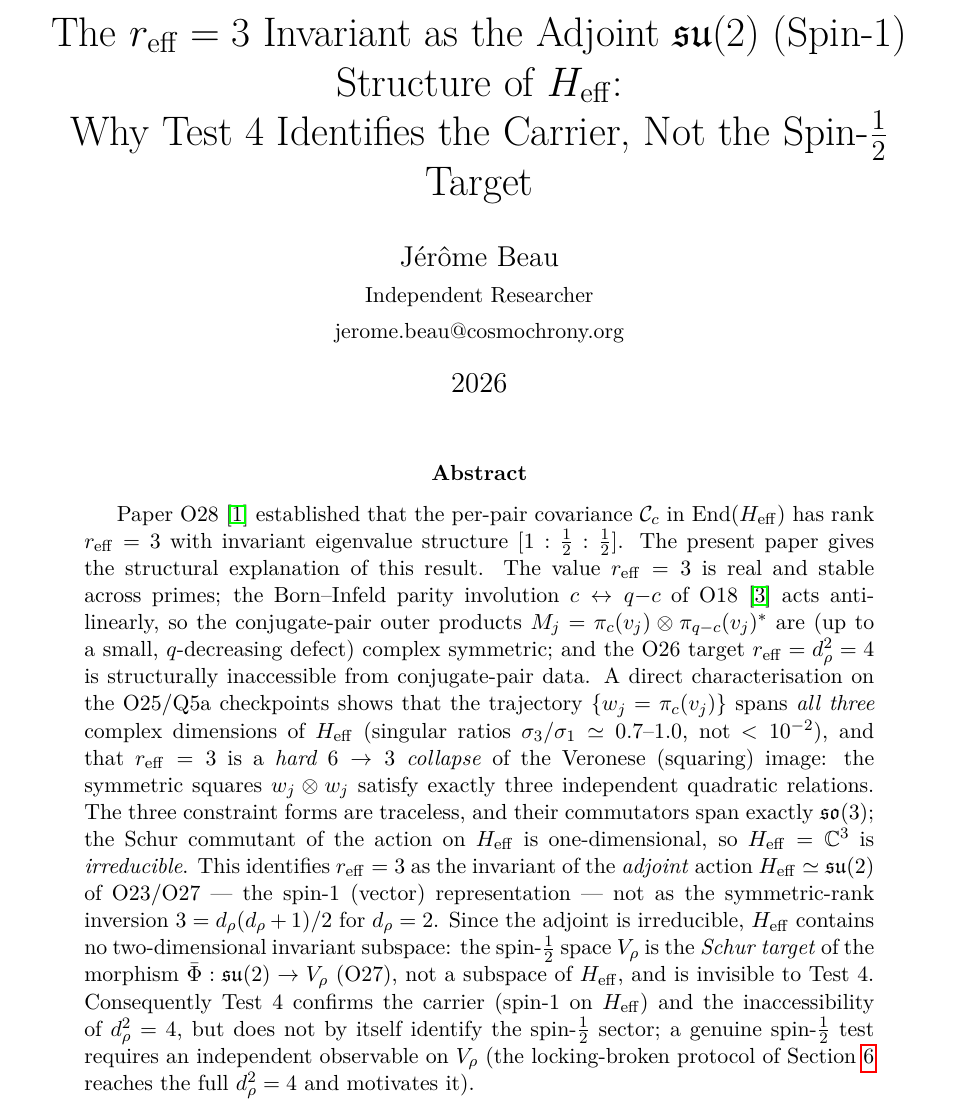
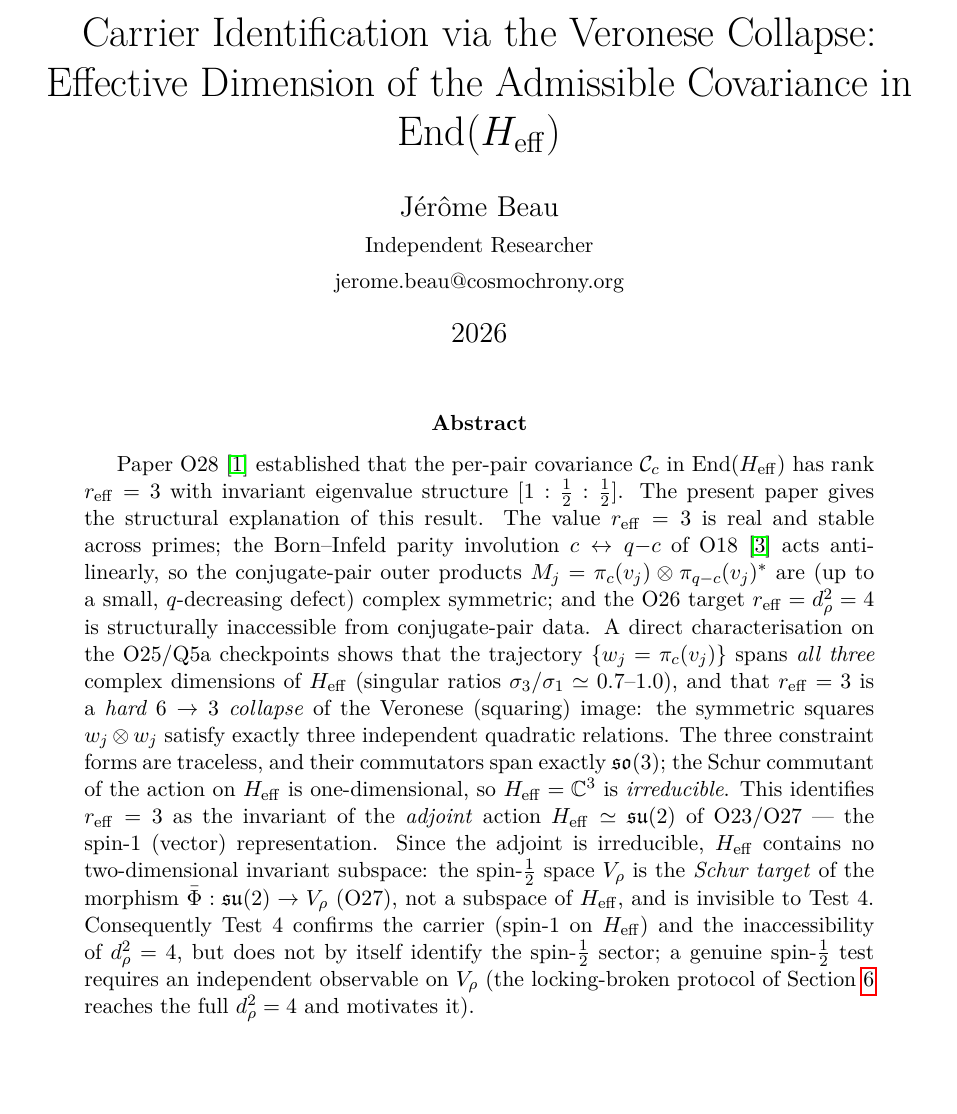
Before and after one commit to Cosmochrony/o29, a LaTeX paper (tex/SpectralO29.tex): part of page 1 of 11, cut at the place of the change, the shorter picture padded with empty space. Compiled offline with pdfLaTeX.

Commit message:
O29 1.3: measured title (Carrier Identification via the Veronese Collapse) and abstract
Retitle to mirror the original two-part structure and keep the series continuous;
lighten the abstract to state only the valid interpretation (drop implicit contrasts
with the prior reading). Substance unchanged: reff=3 = adjoint su(2) (spin-1) carrier
invariant of H_eff via the hard 6->3 Veronese collapse.

```diff
--- a/tex/SpectralO29.tex
+++ b/tex/SpectralO29.tex
@@ -33,8 +33,8 @@
 \newcommand{\reff}{r_{\mathrm{eff}}}
 \newcommand{\dpair}{\delta_{\mathrm{pair}}}
 
-\title{The $\reff = 3$ Invariant as the Adjoint $\su(2)$ (Spin-$1$) Structure of $\Heff$:\\
-Why Test~4 Identifies the Carrier, Not the Spin-$\tfrac{1}{2}$ Target}
+\title{Carrier Identification via the Veronese Collapse:\\
+Effective Dimension of the Admissible Covariance in $\End(\Heff)$}
 
 \author{J\'er\^ome Beau\\
 \small Independent Researcher\\
@@ -55,14 +55,13 @@ Why Test~4 Identifies the Carrier, Not the Spin-$\tfrac{1}{2}$ Target}
     O26 target $\reff = d_\rho^2 = 4$ is structurally inaccessible from conjugate-pair data.
     A direct characterisation on the O25/Q5a checkpoints shows that the trajectory
     $\{w_j = \pi_c(v_j)\}$ spans \emph{all three} complex dimensions of $\Heff$ (singular ratios
-    $\sigma_3/\sigma_1 \simeq 0.7\text{--}1.0$, not $< 10^{-2}$), and that $\reff = 3$ is a \emph{hard
-    $6 \to 3$ collapse} of the Veronese (squaring) image: the symmetric squares $w_j \otimes w_j$ satisfy exactly
-    three independent quadratic relations.
+    $\sigma_3/\sigma_1 \simeq 0.7\text{--}1.0$), and that $\reff = 3$ is a \emph{hard $6 \to 3$ collapse} of the
+    Veronese (squaring) image: the symmetric squares $w_j \otimes w_j$ satisfy exactly three independent quadratic
+    relations.
     The three constraint forms are traceless, and their commutators span exactly $\mathfrak{so}(3)$; the Schur
     commutant of the action on $\Heff$ is one-dimensional, so $\Heff = \mathbb{C}^3$ is \emph{irreducible}.
     This identifies $\reff = 3$ as the invariant of the \emph{adjoint} action $\Heff \simeq \su(2)$ of O23/O27 ---
-    the spin-$1$ (vector) representation --- not as the symmetric-rank inversion $3 = d_\rho(d_\rho+1)/2$ for
-    $d_\rho = 2$.
+    the spin-$1$ (vector) representation.
     Since the adjoint is irreducible, $\Heff$ contains no two-dimensional invariant subspace: the spin-$\tfrac{1}{2}$
     space $\Vrho$ is the \emph{Schur target} of the morphism $\bar\Phi : \su(2) \to \Vrho$ (O27), not a subspace of
     $\Heff$, and is invisible to Test~4.
```
Also changed, not shown: out/SpectralO29.pdf.
